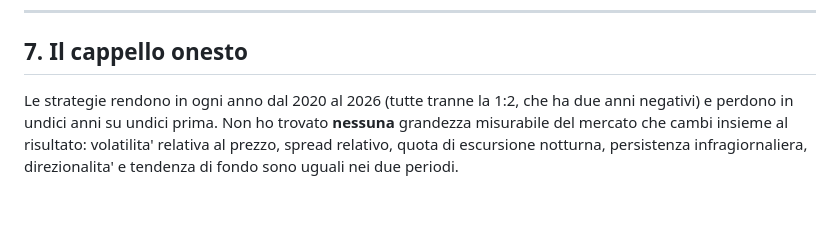
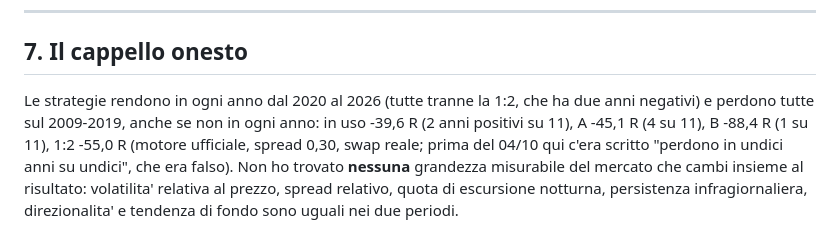
Before and after one commit to BRATZ-STAGING/sviluppo-strategie-e-bot, a Markdown page: docs/CONSEGNA-BOT-2026-08.md, the part around the change. Rendered like a GitHub page; blank space fills up the shorter version.

```diff
--- a/docs/CONSEGNA-BOT-2026-08.md
+++ b/docs/CONSEGNA-BOT-2026-08.md
@@ -161,7 +161,7 @@ non rilanciati**: vanno cancellati i marcatori `.empty` degli anni mancanti
 ## 7. Il cappello onesto
 
 Le strategie rendono in ogni anno dal 2020 al 2026 (tutte tranne la 1:2, che
-ha due anni negativi) e perdono in undici anni su undici prima. Non ho trovato **nessuna** grandezza misurabile del mercato che
+ha due anni negativi) e perdono tutte sul 2009-2019, anche se non in ogni anno: in uso -39,6 R (2 anni positivi su 11), A -45,1 R (4 su 11), B -88,4 R (1 su 11), 1:2 -55,0 R (motore ufficiale, spread 0,30, swap reale; prima del 04/10 qui c'era scritto "perdono in undici anni su undici", che era falso). Non ho trovato **nessuna** grandezza misurabile del mercato che
 cambi insieme al risultato: volatilita' relativa al prezzo, spread relativo,
 quota di escursione notturna, persistenza infragiornaliera, direzionalita' e
 tendenza di fondo sono uguali nei due periodi.
```
Also changed, not shown: docs/AVVIO-MT5-VPS.md (+7 -2 lines).
